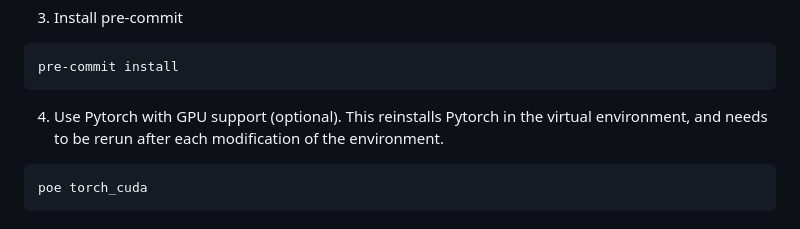
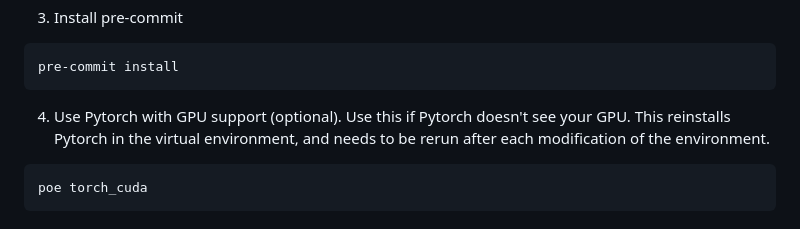
Before and after one commit to gwatkinson/mva_snlp_canine, a Markdown page: README.md, the part around the change. Rendered like a GitHub page.

````diff
--- a/README.md
+++ b/README.md
@@ -36,7 +36,7 @@ pip install -e .
 pre-commit install
 ```
 
-4. Use Pytorch with GPU support (optional). This reinstalls Pytorch in the virtual environment, and needs to be rerun after each modification of the environment.
+4. Use Pytorch with GPU support (optional). Use this if Pytorch doesn't see your GPU. This reinstalls Pytorch in the virtual environment, and needs to be rerun after each modification of the environment.
 ```bash
 poe torch_cuda
 ```
````
